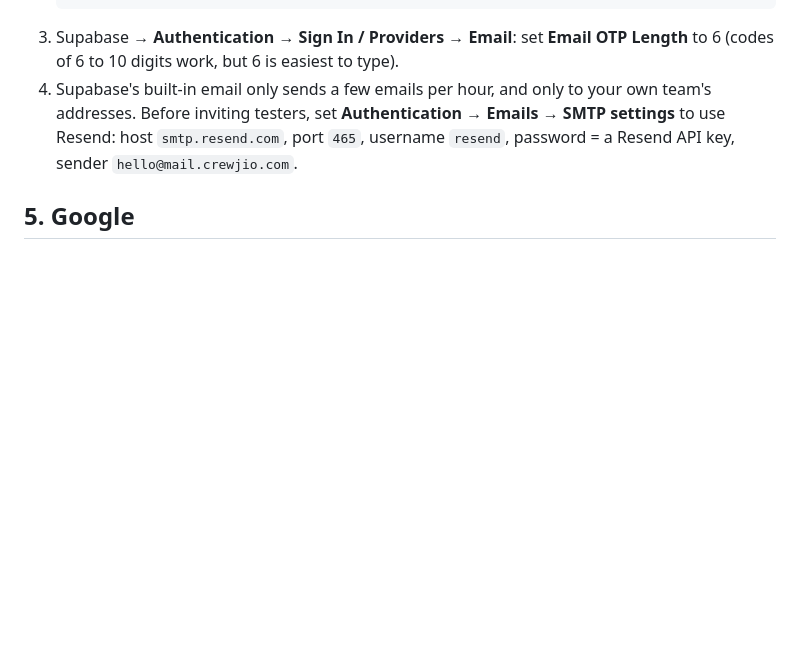
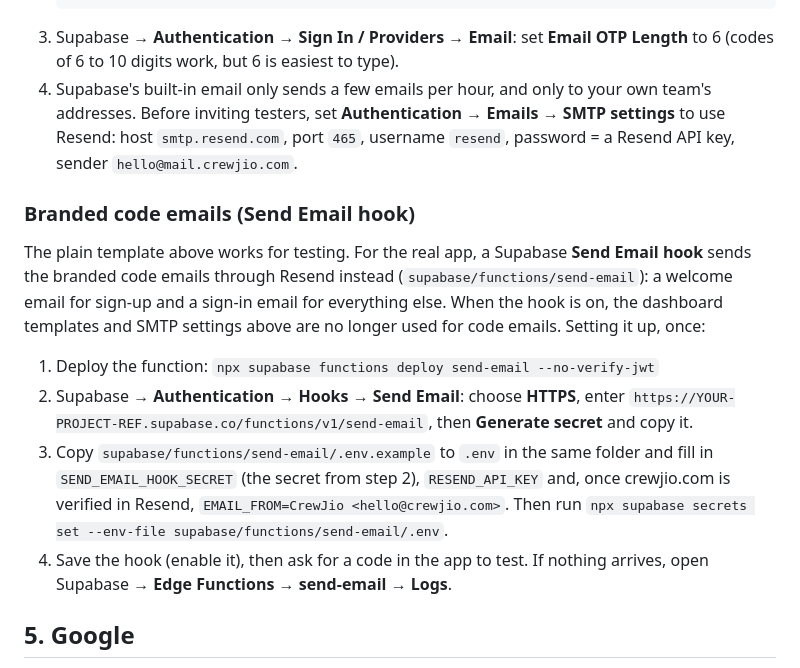
Before and after one commit to CrewJiApp/CrewJio, a Markdown page: docs/setup-sign-in.md, the part around the change. Rendered like a GitHub page; blank space fills up the shorter version.

Commit message:
Document the Send Email hook setup
Co-Authored-By: Claude Sonnet 5.5 <noreply@anthropic.com>
Claude-Session: https://claude.ai/code/session_01M34ptioC8tHAhcuMbJ2Jt2

```diff
--- a/docs/setup-sign-in.md
+++ b/docs/setup-sign-in.md
@@ -51,6 +51,21 @@ On the phone sign-in screen, tap **Use email instead**. Supabase sends a link by
    `smtp.resend.com`, port `465`, username `resend`, password = a Resend API key, sender
    `hello@mail.crewjio.com`.
 
+### Branded code emails (Send Email hook)
+The plain template above works for testing. For the real app, a Supabase **Send Email hook** sends the
+branded code emails through Resend instead (`supabase/functions/send-email`): a welcome email for
+sign-up and a sign-in email for everything else. When the hook is on, the dashboard templates and SMTP
+settings above are no longer used for code emails. Setting it up, once:
+1. Deploy the function: `npx supabase functions deploy send-email --no-verify-jwt`
+2. Supabase → **Authentication → Hooks → Send Email**: choose **HTTPS**, enter
+   `https://YOUR-PROJECT-REF.supabase.co/functions/v1/send-email`, then **Generate secret** and copy it.
+3. Copy `supabase/functions/send-email/.env.example` to `.env` in the same folder and fill in
+   `SEND_EMAIL_HOOK_SECRET` (the secret from step 2), `RESEND_API_KEY` and, once crewjio.com is verified in
+   Resend, `EMAIL_FROM=CrewJio <hello@crewjio.com>`. Then run
+   `npx supabase secrets set --env-file supabase/functions/send-email/.env`.
+4. Save the hook (enable it), then ask for a code in the app to test. If nothing arrives, open
+   Supabase → **Edge Functions → send-email → Logs**.
+
 ## 5. Google
 1. Google Cloud Console → create a project (or reuse one) → **APIs & Services → OAuth consent screen**:
    app name CrewJio, your support email, publish when ready.
```
Also changed, not shown: CLAUDE.md (+1 -0 lines).
